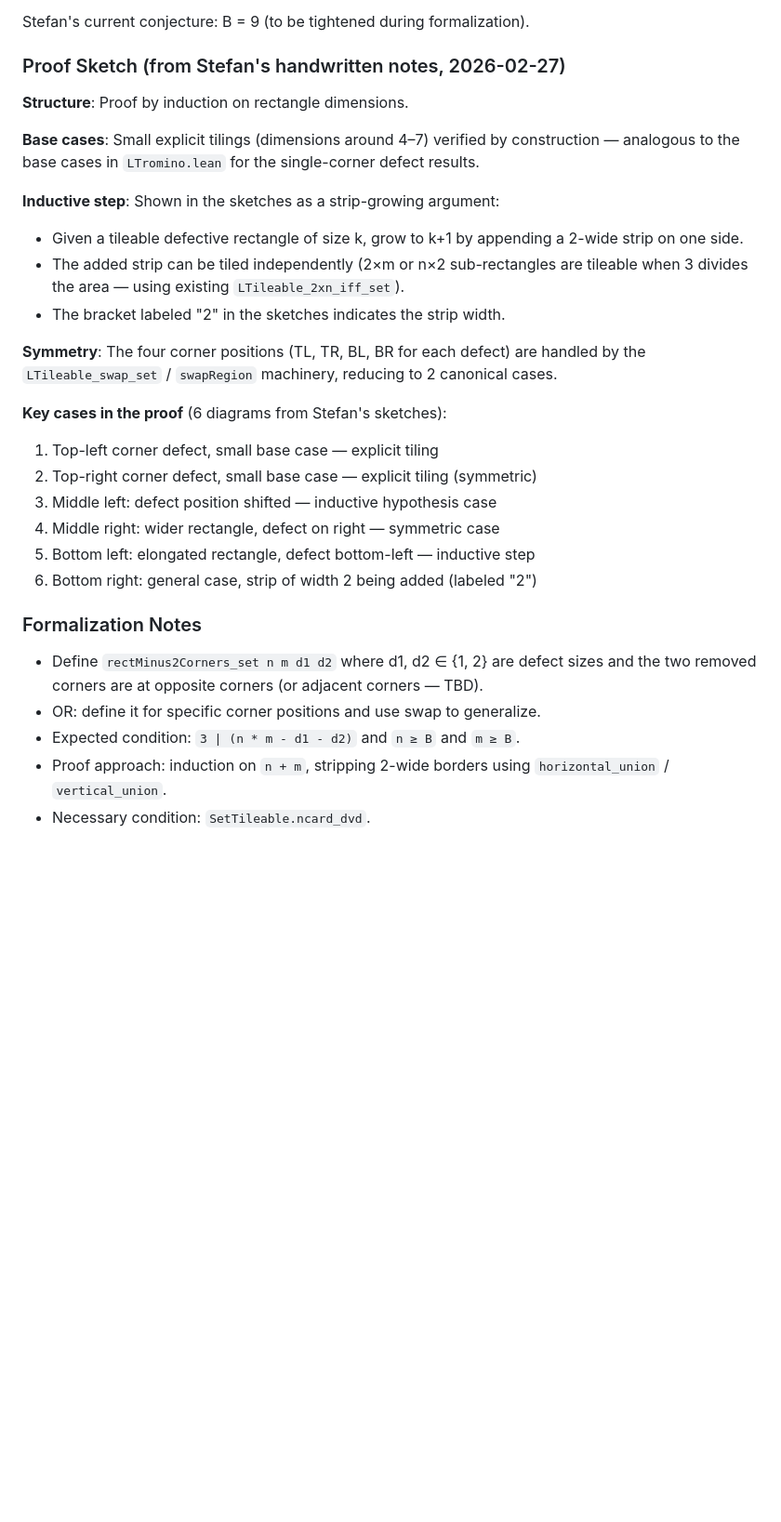
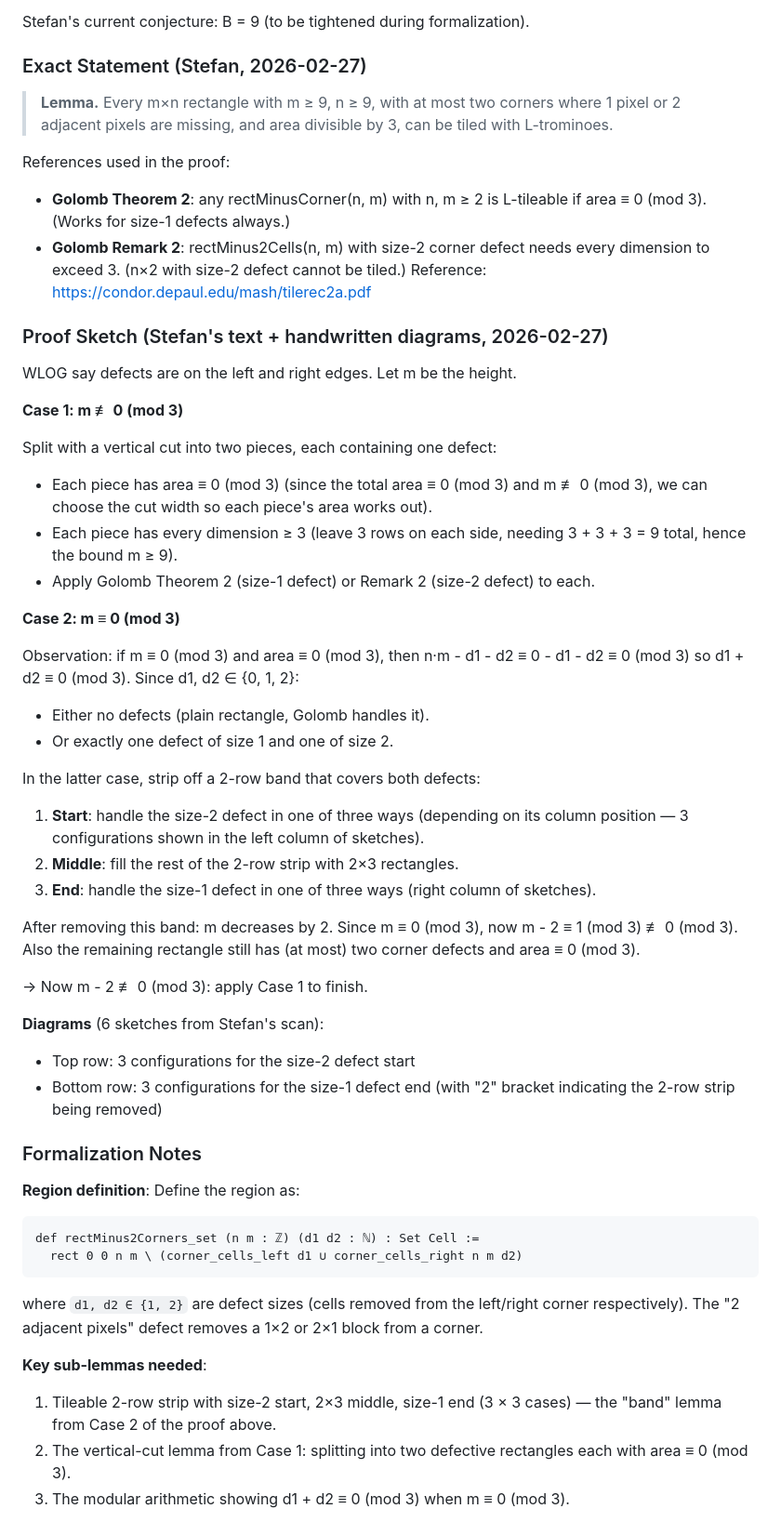
Before and after one commit to slef/TilingPolyomino, a Markdown page: FUTURE_PLANS.md, the part around one of its changes. Shown at 93% size. Drawn GitHub-style; blank space fills up the shorter version.

Commit message:
docs: update FUTURE_PLANS.md with full proof sketch from Stefan (two-corner defect lemma)

````diff
--- a/FUTURE_PLANS.md
+++ b/FUTURE_PLANS.md
@@ -16,39 +16,72 @@ total defect size) is divisible by 3, provided n, m ≥ B for some bound B.
 
 Stefan's current conjecture: B = 9 (to be tightened during formalization).
 
-### Proof Sketch (from Stefan's handwritten notes, 2026-02-27)
+### Exact Statement (Stefan, 2026-02-27)
 
-**Structure**: Proof by induction on rectangle dimensions.
+> **Lemma.** Every m×n rectangle with m ≥ 9, n ≥ 9, with at most two corners
+> where 1 pixel or 2 adjacent pixels are missing, and area divisible by 3,
+> can be tiled with L-trominoes.
 
-**Base cases**: Small explicit tilings (dimensions around 4–7) verified by
-construction — analogous to the base cases in `LTromino.lean` for the
-single-corner defect results.
+References used in the proof:
+- **Golomb Theorem 2**: any rectMinusCorner(n, m) with n, m ≥ 2 is L-tileable
+  if area ≡ 0 (mod 3). (Works for size-1 defects always.)
+- **Golomb Remark 2**: rectMinus2Cells(n, m) with size-2 corner defect needs
+  every dimension to exceed 3. (n×2 with size-2 defect cannot be tiled.)
+  Reference: https://condor.depaul.edu/mash/tilerec2a.pdf
 
-**Inductive step**: Shown in the sketches as a strip-growing argument:
-- Given a tileable defective rectangle of size k, grow to k+1 by appending
-  a 2-wide strip on one side.
-- The added strip can be tiled independently (2×m or n×2 sub-rectangles are
-  tileable when 3 divides the area — using existing `LTileable_2xn_iff_set`).
-- The bracket labeled "2" in the sketches indicates the strip width.
+### Proof Sketch (Stefan's text + handwritten diagrams, 2026-02-27)
 
-**Symmetry**: The four corner positions (TL, TR, BL, BR for each defect) are
-handled by the `LTileable_swap_set` / `swapRegion` machinery, reducing to
-2 canonical cases.
+WLOG say defects are on the left and right edges. Let m be the height.
 
-**Key cases in the proof** (6 diagrams from Stefan's sketches):
-1. Top-left corner defect, small base case — explicit tiling
-2. Top-right corner defect, small base case — explicit tiling (symmetric)
-3. Middle left: defect position shifted — inductive hypothesis case
-4. Middle right: wider rectangle, defect on right — symmetric case
-5. Bottom left: elongated rectangle, defect bottom-left — inductive step
-6. Bottom right: general case, strip of width 2 being added (labeled "2")
+**Case 1: m ≢ 0 (mod 3)**
+
+Split with a vertical cut into two pieces, each containing one defect:
+- Each piece has area ≡ 0 (mod 3) (since the total area ≡ 0 (mod 3) and
+  m ≢ 0 (mod 3), we can choose the cut width so each piece's area works out).
+- Each piece has every dimension ≥ 3 (leave 3 rows on each side, needing
+  3 + 3 + 3 = 9 total, hence the bound m ≥ 9).
+- Apply Golomb Theorem 2 (size-1 defect) or Remark 2 (size-2 defect) to each.
+
+**Case 2: m ≡ 0 (mod 3)**
+
+Observation: if m ≡ 0 (mod 3) and area ≡ 0 (mod 3), then
+  n·m - d1 - d2 ≡ 0 - d1 - d2 ≡ 0 (mod 3)
+so d1 + d2 ≡ 0 (mod 3). Since d1, d2 ∈ {0, 1, 2}:
+- Either no defects (plain rectangle, Golomb handles it).
+- Or exactly one defect of size 1 and one of size 2.
+
+In the latter case, strip off a 2-row band that covers both defects:
+1. **Start**: handle the size-2 defect in one of three ways (depending on
+   its column position — 3 configurations shown in the left column of sketches).
+2. **Middle**: fill the rest of the 2-row strip with 2×3 rectangles.
+3. **End**: handle the size-1 defect in one of three ways (right column of sketches).
+
+After removing this band: m decreases by 2. Since m ≡ 0 (mod 3), now
+m - 2 ≡ 1 (mod 3) ≢ 0 (mod 3). Also the remaining rectangle still has
+(at most) two corner defects and area ≡ 0 (mod 3).
+
+→ Now m - 2 ≢ 0 (mod 3): apply Case 1 to finish.
+
+**Diagrams** (6 sketches from Stefan's scan):
+- Top row: 3 configurations for the size-2 defect start
+- Bottom row: 3 configurations for the size-1 defect end (with "2" bracket
+  indicating the 2-row strip being removed)
 
 ### Formalization Notes
 
-- Define `rectMinus2Corners_set n m d1 d2` where d1, d2 ∈ {1, 2} are defect sizes
-  and the two removed corners are at opposite corners (or adjacent corners — TBD).
-- OR: define it for specific corner positions and use swap to generalize.
-- Expected condition: `3 ∣ (n * m - d1 - d2)` and `n ≥ B` and `m ≥ B`.
-- Proof approach: induction on `n + m`, stripping 2-wide borders using
-  `horizontal_union` / `vertical_union`.
-- Necessary condition: `SetTileable.ncard_dvd`.
+**Region definition**: Define the region as:
+```lean
+def rectMinus2Corners_set (n m : ℤ) (d1 d2 : ℕ) : Set Cell :=
+  rect 0 0 n m \ (corner_cells_left d1 ∪ corner_cells_right n m d2)
+```
+where `d1, d2 ∈ {1, 2}` are defect sizes (cells removed from the left/right
+corner respectively). The "2 adjacent pixels" defect removes a 1×2 or 2×1
+block from a corner.
+
+**Key sub-lemmas needed**:
+1. Tileable 2-row strip with size-2 start, 2×3 middle, size-1 end (3 × 3 cases)
+   — the "band" lemma from Case 2 of the proof above.
+2. The vertical-cut lemma from Case 1: splitting into two defective rectangles
+   each with area ≡ 0 (mod 3).
+3. The modular arithmetic showing d1 + d2 ≡ 0 (mod 3) when m ≡ 0 (mod 3).
+
````
Also changed, not shown: other parts of FUTURE_PLANS.md (+17 -3 lines).
